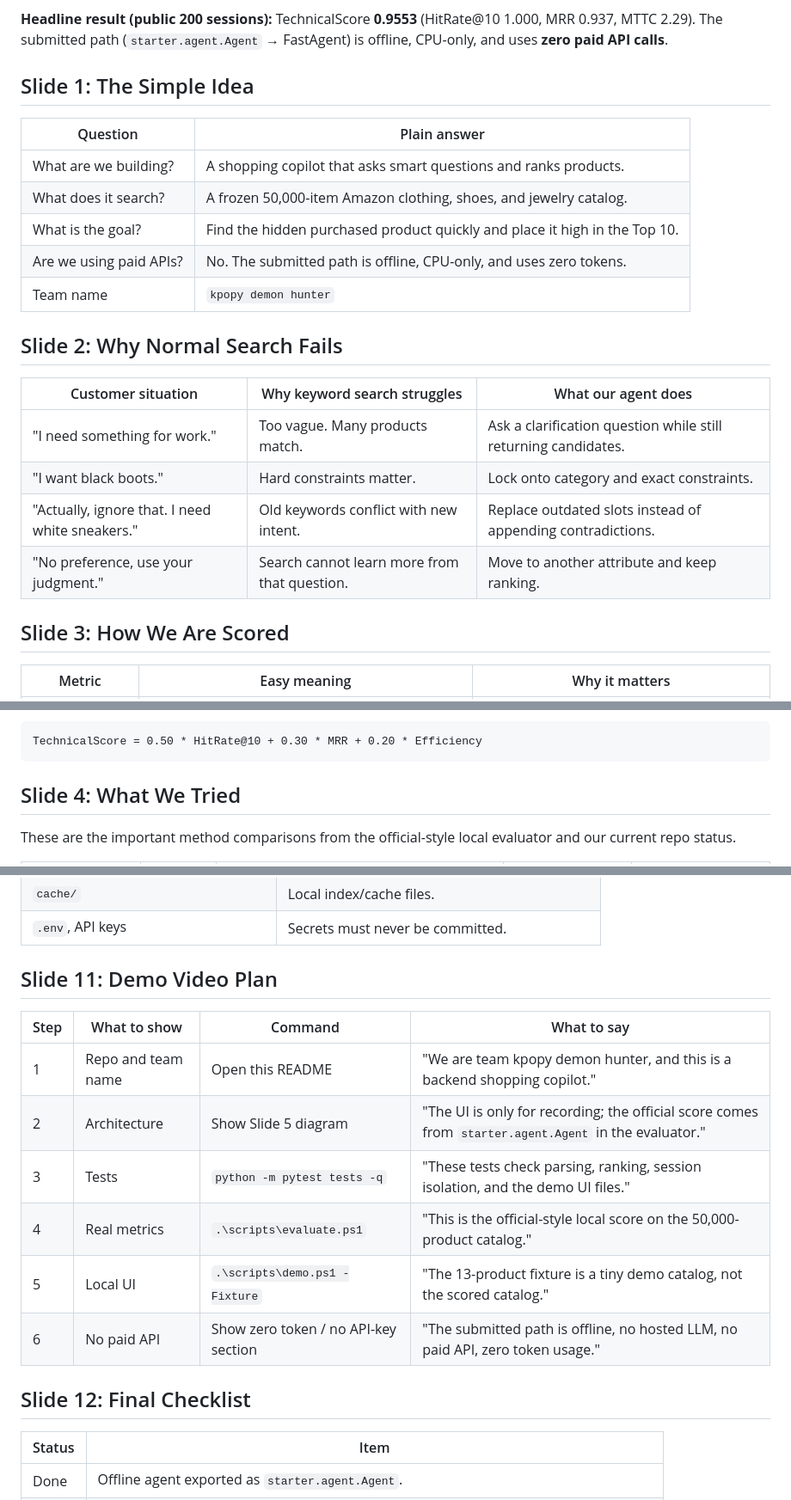
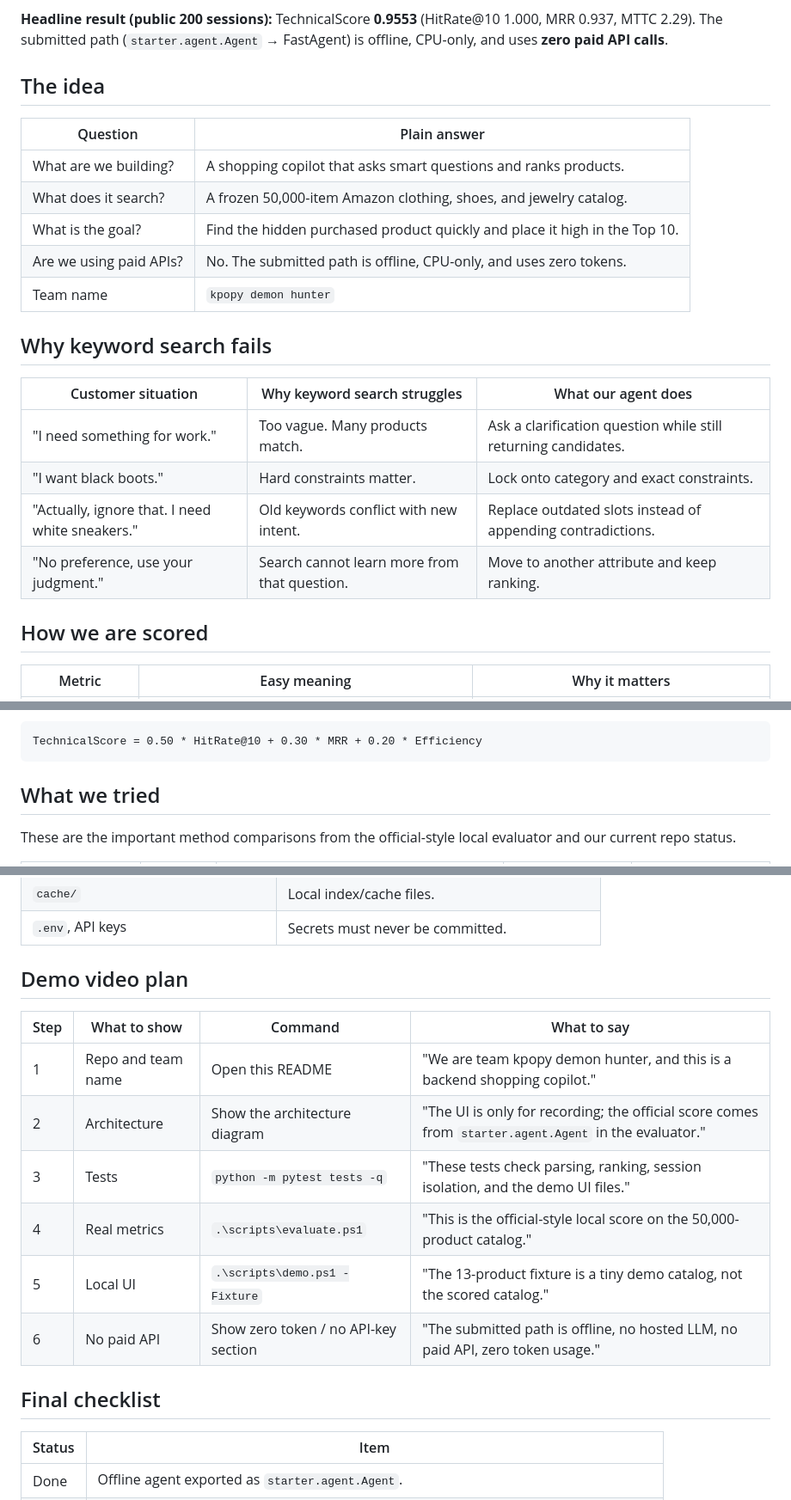
Before and after one commit to yinasaurus/tiktokjam, a Markdown page: README.md, 3 parts joined by grey strips. Shown at 86% size. Drawn GitHub-style.

````diff
--- a/README.md
+++ b/README.md
@@ -15,7 +15,7 @@ product appears in that list.
 (`starter.agent.Agent` → FastAgent) is offline, CPU-only, and uses **zero
 paid API calls**.
 
-## Slide 1: The Simple Idea
+## The idea
 
 | Question | Plain answer |
 |---|---|
@@ -25,7 +25,7 @@ paid API calls**.
 | Are we using paid APIs? | No. The submitted path is offline, CPU-only, and uses zero tokens. |
 | Team name | `kpopy demon hunter` |
 
-## Slide 2: Why Normal Search Fails
+## Why keyword search fails
 
 | Customer situation | Why keyword search struggles | What our agent does |
 |---|---|---|
@@ -34,7 +34,7 @@ paid API calls**.
 | "Actually, ignore that. I need white sneakers." | Old keywords conflict with new intent. | Replace outdated slots instead of appending contradictions. |
 | "No preference, use your judgment." | Search cannot learn more from that question. | Move to another attribute and keep ranking. |
 
-## Slide 3: How We Are Scored
+## How we are scored
 
 | Metric | Easy meaning | Why it matters |
 |---|---|---|
@@ -49,7 +49,7 @@ Formula:
 TechnicalScore = 0.50 * HitRate@10 + 0.30 * MRR + 0.20 * Efficiency
 ```
 
-## Slide 4: What We Tried
+## What we tried
 
 These are the important method comparisons from the official-style local
 evaluator and our current repo status.
@@ -312,18 +312,18 @@ Expected paraphrased TechnicalScore: **0.955125**.
 | `cache/` | Local index/cache files. |
 | `.env`, API keys | Secrets must never be committed. |
 
-## Slide 11: Demo Video Plan
+## Demo video plan
 
 | Step | What to show | Command | What to say |
 |---|---|---|---|
 | 1 | Repo and team name | Open this README | "We are team kpopy demon hunter, and this is a backend shopping copilot." |
-| 2 | Architecture | Show Slide 5 diagram | "The UI is only for recording; the official score comes from `starter.agent.Agent` in the evaluator." |
+| 2 | Architecture | Show the architecture diagram | "The UI is only for recording; the official score comes from `starter.agent.Agent` in the evaluator." |
 | 3 | Tests | `python -m pytest tests -q` | "These tests check parsing, ranking, session isolation, and the demo UI files." |
 | 4 | Real metrics | `.\scripts\evaluate.ps1` | "This is the official-style local score on the 50,000-product catalog." |
 | 5 | Local UI | `.\scripts\demo.ps1 -Fixture` | "The 13-product fixture is a tiny demo catalog, not the scored catalog." |
 | 6 | No paid API | Show zero token / no API-key section | "The submitted path is offline, no hosted LLM, no paid API, zero token usage." |
 
-## Slide 12: Final Checklist
+## Final checklist
 
 | Status | Item |
 |---|---|
````
Also changed, not shown: other parts of README.md (+7 -7 lines).
